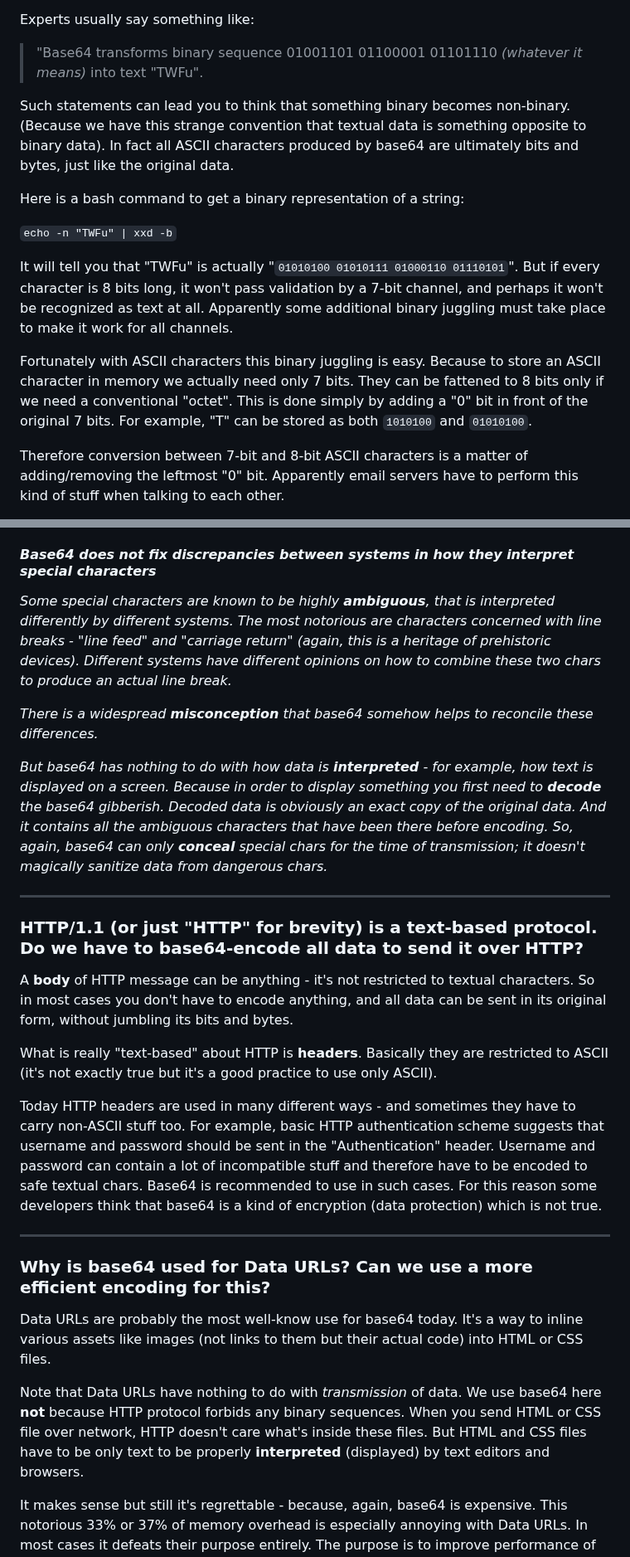
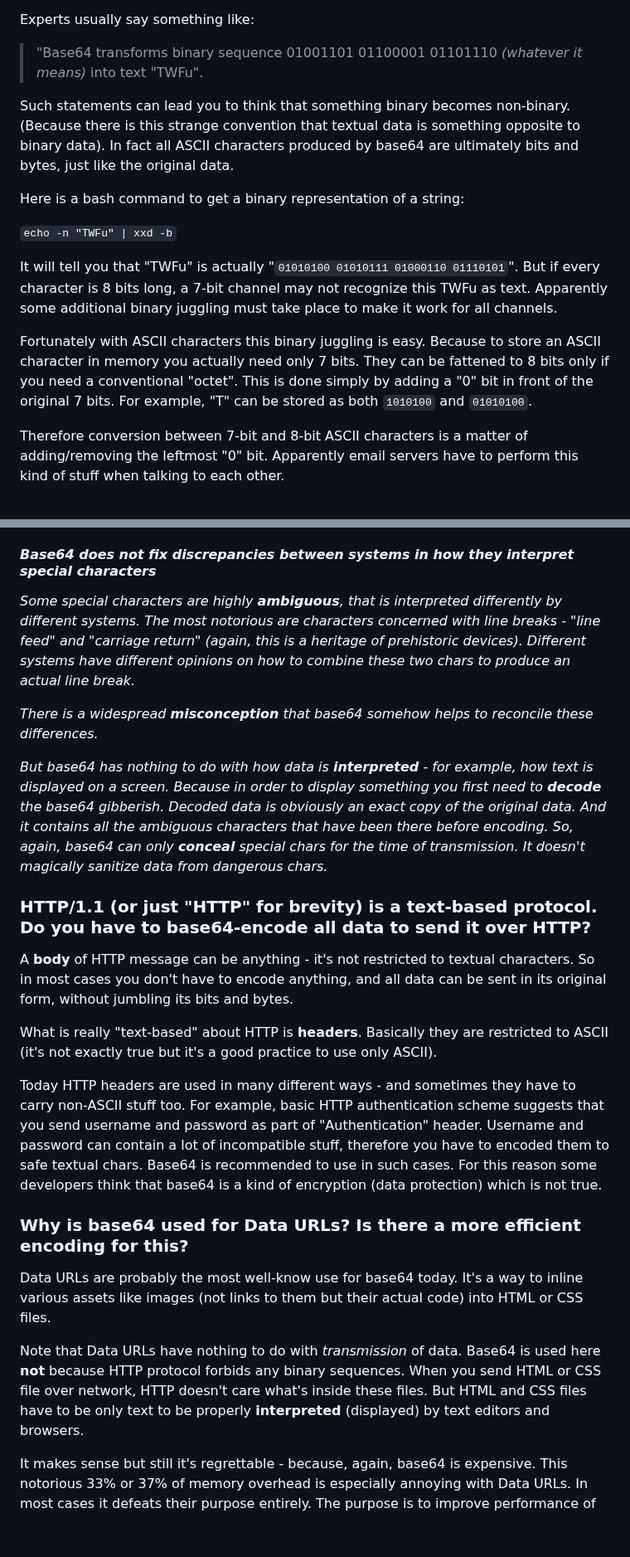
Before and after one commit to sbachinin/goblog, a Markdown page: articles/dev/base64-as-a-kind-of-contraband.md, 2 parts joined by grey strips. Shown at 83% size. Drawn GitHub-style; blank space fills up the shorter version.

```diff
--- a/articles/dev/base64-as-a-kind-of-contraband.md
+++ b/articles/dev/base64-as-a-kind-of-contraband.md
@@ -65,16 +67,16 @@ It's self-evident that base64 must be a solution to "ASCII only" problem because
 Experts usually say something like:
 > "Base64 transforms binary sequence 01001101 01100001 01101110 *(whatever it means)* into text "TWFu".
 
-Such statements can lead you to think that something binary becomes non-binary. (Because we have this strange convention that textual data is something opposite to binary data). In fact all ASCII characters produced by base64 are ultimately bits and bytes, just like the original data.
+Such statements can lead you to think that something binary becomes non-binary. (Because there is this strange convention that textual data is something opposite to binary data). In fact all ASCII characters produced by base64 are ultimately bits and bytes, just like the original data.
 
 Here is a bash command to get a binary representation of a string:
 
 `echo -n "TWFu" | xxd -b`
 
-It will tell you that "TWFu" is actually "`01010100 01010111 01000110 01110101`". But if every character is 8 bits long, it won't pass validation by a 7-bit channel, and perhaps it won't be recognized as text at all. Apparently some additional binary juggling must take place to make it work for all channels.
+It will tell you that "TWFu" is actually "`01010100 01010111 01000110 01110101`". But if every character is 8 bits long, a 7-bit channel may not recognize this TWFu as text. Apparently some additional binary juggling must take place to make it work for all channels.
 
-Fortunately with ASCII characters this binary juggling is easy. Because to store an ASCII character in memory we actually need only 7 bits.
-They can be fattened to 8 bits only if we need a conventional "octet". This is done simply by adding a "0" bit in front of the original 7 bits. For example, "T" can be stored as both `1010100` and `01010100`.
+Fortunately with ASCII characters this binary juggling is easy. Because to store an ASCII character in memory you actually need only 7 bits.
+They can be fattened to 8 bits only if you need a conventional "octet". This is done simply by adding a "0" bit in front of the original 7 bits. For example, "T" can be stored as both `1010100` and `01010100`.
 
 Therefore conversion between 7-bit and 8-bit ASCII characters is a matter of adding/removing the leftmost "0" bit. Apparently email servers have to perform this kind of stuff when talking to each other.
 
@@ -124,30 +125,25 @@ Unfortunately there are __only 62__ characters that are guaranteed to have no sp
 
 #### *Base64 does not fix discrepancies between systems in how they interpret special characters*
 
-*Some special characters are known to be highly __ambiguous__, that is interpreted differently by different systems. The most notorious are characters concerned with line breaks - "line feed" and "carriage return" (again, this is a heritage of prehistoric devices). Different systems have different opinions on how to combine these two chars to produce an actual line break.*
+*Some special characters are highly __ambiguous__, that is interpreted differently by different systems. The most notorious are characters concerned with line breaks - "line feed" and "carriage return" (again, this is a heritage of prehistoric devices). Different systems have different opinions on how to combine these two chars to produce an actual line break.*
 
 *There is a widespread __misconception__ that base64 somehow helps to reconcile these differences.*
 
-*But base64 has nothing to do with how data is __interpreted__ - for example, how text is displayed on a screen. Because in order to display something you first need to __decode__ the base64 gibberish. Decoded data is obviously an exact copy of the original data. And it contains all the ambiguous characters that have been there before encoding. So, again, base64 can only __conceal__ special chars for the time of transmission; it doesn't magically sanitize data from dangerous chars.*
+*But base64 has nothing to do with how data is __interpreted__ - for example, how text is displayed on a screen. Because in order to display something you first need to __decode__ the base64 gibberish. Decoded data is obviously an exact copy of the original data. And it contains all the ambiguous characters that have been there before encoding. So, again, base64 can only __conceal__ special chars for the time of transmission. It doesn't magically sanitize data from dangerous chars.*
 
----
-
-
-### HTTP/1.1 (or just "HTTP" for brevity) is a text-based protocol. Do we have to base64-encode all data to send it over HTTP?
+### HTTP/1.1 (or just "HTTP" for brevity) is a text-based protocol. Do you have to base64-encode all data to send it over HTTP?
 
 A __body__ of HTTP message can be anything - it's not restricted to textual characters. So in most cases you don't have to encode anything, and all data can be sent in its original form, without jumbling its bits and bytes.
 
 What is really "text-based" about HTTP is __headers__. Basically they are restricted to ASCII (it's not exactly true but it's a good practice to use only ASCII).
 
-Today HTTP headers are used in many different ways - and sometimes they have to carry non-ASCII stuff too. For example, basic HTTP authentication scheme suggests that username and password should be sent in the "Authentication" header. Username and password can contain a lot of incompatible stuff and therefore have to be encoded to safe textual chars. Base64 is recommended to use in such cases. For this reason some developers think that base64 is a kind of encryption (data protection) which is not true.
+Today HTTP headers are used in many different ways - and sometimes they have to carry non-ASCII stuff too. For example, basic HTTP authentication scheme suggests that you send username and password as part of "Authentication" header. Username and password can contain a lot of incompatible stuff, therefore you have to encoded them to safe textual chars. Base64 is recommended to use in such cases. For this reason some developers think that base64 is a kind of encryption (data protection) which is not true.
 
----
-
-### Why is base64 used for Data URLs? Can we use a more efficient encoding for this?
+### Why is base64 used for Data URLs? Is there a more efficient encoding for this?
 
 Data URLs are probably the most well-know use for base64 today. It's a way to inline various assets like images (not links to them but their actual code) into HTML or CSS files.
 
-Note that Data URLs have nothing to do with *transmission* of data. We use base64 here __not__ because HTTP protocol forbids any binary sequences. When you send HTML or CSS file over network, HTTP doesn't care what's inside these files. But HTML and CSS files have to be only text to be properly __interpreted__ (displayed) by text editors and browsers.
+Note that Data URLs have nothing to do with *transmission* of data. Base64 is used here __not__ because HTTP protocol forbids any binary sequences. When you send HTML or CSS file over network, HTTP doesn't care what's inside these files. But HTML and CSS files have to be only text to be properly __interpreted__ (displayed) by text editors and browsers.
 
 It makes sense but still it's regrettable - because, again, base64 is expensive. This notorious 33% or 37% of memory overhead is especially annoying with Data URLs. In most cases it defeats their purpose entirely. The purpose is to improve performance of course. You get an image without extra HTTP request and thus save some milliseconds. But this performance gain is small and easily nullified by the extra bytes created by base64.
 
```
Also changed, not shown: other parts of articles/dev/base64-as-a-kind-of-contraband.md (+28 -20 lines).
